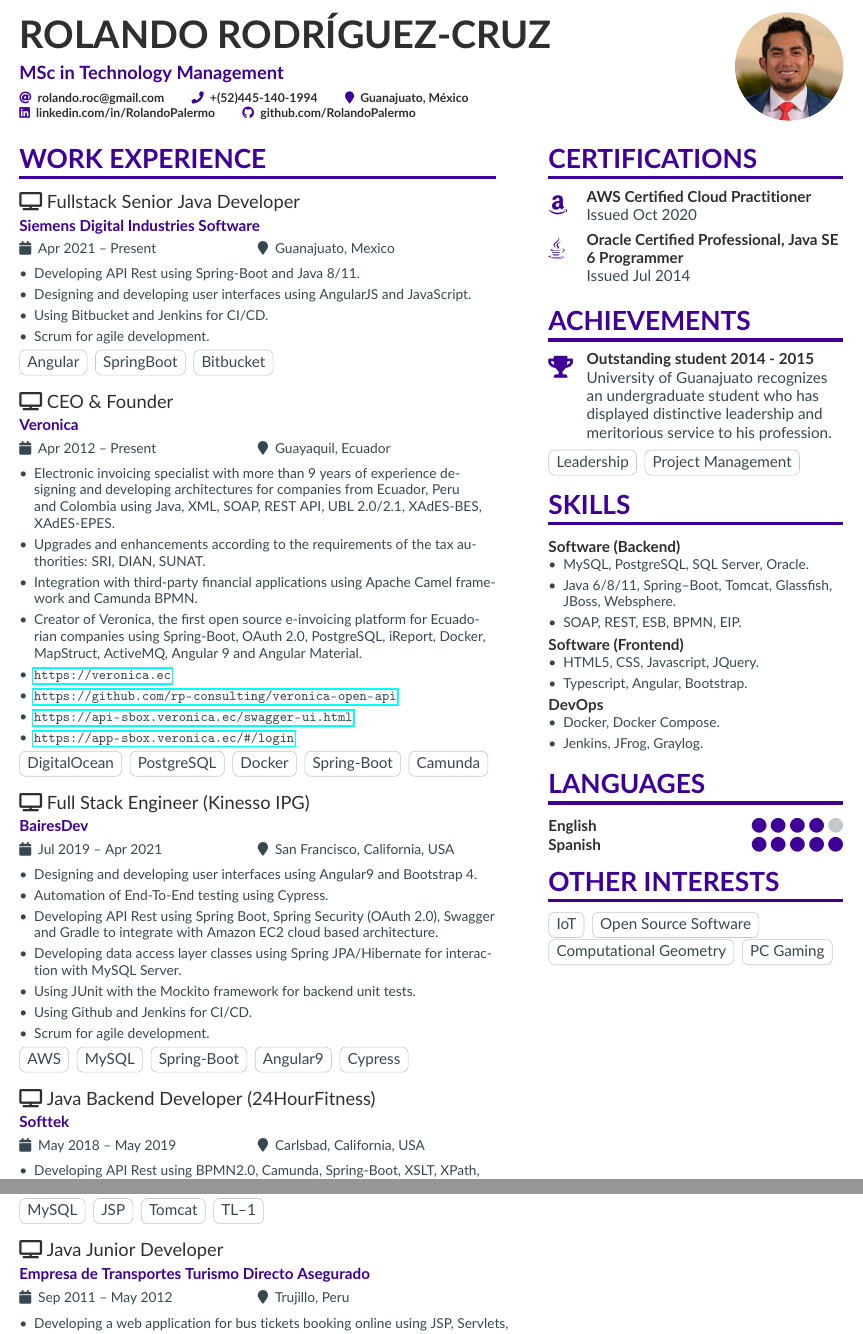
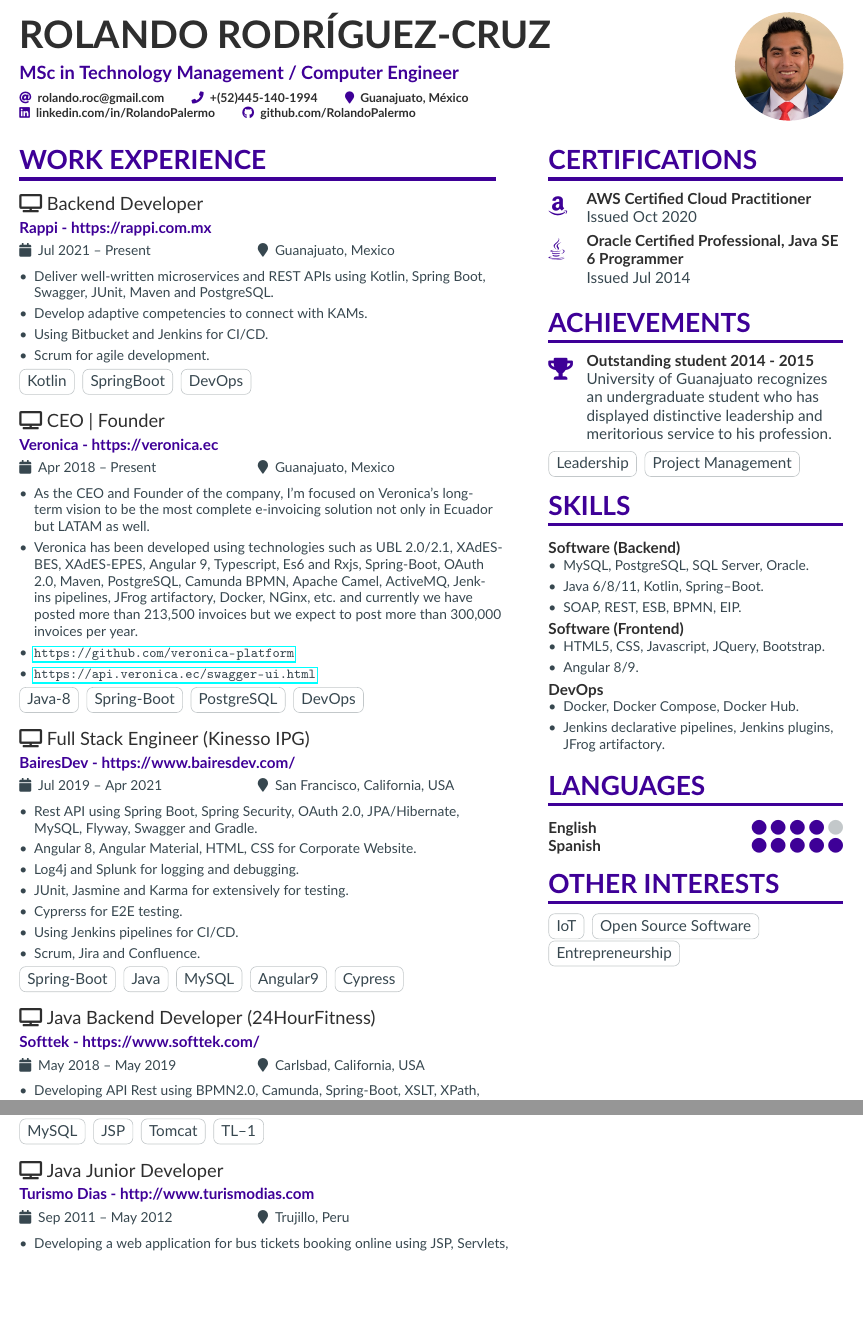
Before and after one commit to rolandopalermo/resume-template, a LaTeX CV (isso.tex, which reads page1sidebar.tex): two parts of pages 1 and 3 of 3, joined at a grey line, cut so that both start at the same text, the shorter picture padded with empty space. Compiled offline with pdfLaTeX.

Commit message:
Update resume

```diff
--- a/isso.tex
+++ b/isso.tex
@@ -63,7 +63,7 @@
 
 \begin{document}
 \name{Rolando Rodríguez-Cruz}
-\tagline{MSc in Technology Management}
+\tagline{MSc in Technology Management / Computer Engineer}
 % Cropped to square from https://en.wikipedia.org/wiki/Marissa_Mayer#/media/File:Marissa_Mayer_May_2014_(cropped).jpg, CC-BY 2.0
 \photo{2.5cm}{American-passport-photo}
 \personalinfo{%
@@ -92,58 +92,53 @@
 
 \cvsection[page1sidebar]{Work Experience}
 
-\cvevent{{\faTv} Fullstack Senior Java Developer}{Siemens Digital Industries Software}{Apr 2021 -- Present}{Guanajuato, Mexico}
+\cvevent{{\faTv} Backend Developer}{Rappi - https://rappi.com.mx}{Jul 2021 -- Present}{Guanajuato, Mexico}
 \begin{itemize}
-    \item Developing API Rest using Spring-Boot and Java 8/11.
-    \item Designing and developing user interfaces using AngularJS and JavaScript.
+    \item Deliver well-written microservices and REST APIs using Kotlin, Spring Boot, Swagger, JUnit, Maven and PostgreSQL.
+    \item Develop adaptive competencies to connect with KAMs.
     \item Using Bitbucket and Jenkins for CI/CD.
     \item Scrum for agile development.
 \end{itemize}
-\cvtag{Angular}
+\cvtag{Kotlin}
 \cvtag{SpringBoot}
-\cvtag{Bitbucket}
+\cvtag{DevOps}
 
 \vspace{10px}
 
-\cvevent{{\faTv} CEO \& Founder}{Veronica}{Apr 2012 -- Present}{Guayaquil, Ecuador}
+\cvevent{{\faTv} CEO | Founder}{Veronica - https://veronica.ec}{Apr 2018 -- Present}{Guanajuato, Mexico}
 \begin{itemize}
-    \item Electronic invoicing specialist with more than 9 years of experience designing and developing architectures for companies from Ecuador, Peru and Colombia using Java, XML, SOAP, REST API, UBL 2.0/2.1, XAdES-BES, XAdES-EPES.
-    \item Upgrades and enhancements according to the requirements of the tax authorities: SRI, DIAN, SUNAT.
-    \item Integration with third-party financial applications using Apache Camel framework and Camunda BPMN.
-    \item Creator of Veronica, the first open source e-invoicing platform for Ecuadorian companies using Spring-Boot, OAuth 2.0, PostgreSQL, iReport, Docker, MapStruct, ActiveMQ, Angular 9 and Angular Material.
-    \item \url{https://veronica.ec}
-    \item \url{https://github.com/rp-consulting/veronica-open-api}
-    \item \url{https://api-sbox.veronica.ec/swagger-ui.html}
-    \item \url{https://app-sbox.veronica.ec/#/login}
+    \item As the CEO and Founder of the company, I’m focused on Veronica’s long-term vision to be the most complete e-invoicing solution not only in Ecuador but LATAM as well.
+    \item Veronica has been developed using technologies such as UBL 2.0/2.1, XAdES-BES, XAdES-EPES, Angular 9, Typescript, Es6 and Rxjs, Spring-Boot, OAuth 2.0, Maven, PostgreSQL, Camunda BPMN, Apache Camel, ActiveMQ, Jenkins pipelines, JFrog artifactory, Docker, NGinx, etc. and currently we have posted more than 213,500 invoices but we expect to post more than 300,000 invoices per year.
+    \item \url{https://github.com/veronica-platform}
+    \item \url{https://api.veronica.ec/swagger-ui.html}
 \end{itemize}
-\cvtag{DigitalOcean}
+\cvtag{Java-8}
+\cvtag{Spring-Boot}
 \cvtag{PostgreSQL}
-\cvtag{Docker}
-\cvtag{Spring-Boot}
-\cvtag{Camunda}
+\cvtag{DevOps}
 
 \vspace{10px}
 
-\cvevent{{\faTv} Full Stack Engineer (Kinesso IPG)}{BairesDev}{Jul 2019 -- Apr 2021}{San Francisco, California, USA}
+\cvevent{{\faTv} Full Stack Engineer (Kinesso IPG)}{BairesDev - https://www.bairesdev.com/}{Jul 2019 -- Apr 2021}{San Francisco, California, USA}
 %{\printinfo{\faTv}{\large\textbf{Software Skills}}
 \begin{itemize}
-    \item Designing and developing user interfaces using Angular9 and Bootstrap 4.
-    \item Automation of End-To-End testing using Cypress.
-    \item Developing API Rest using Spring Boot, Spring Security (OAuth 2.0), Swagger and Gradle to integrate with Amazon EC2 cloud based architecture.
-    \item Developing data access layer classes using Spring JPA/Hibernate for interaction with MySQL Server.
-    \item Using JUnit with the Mockito framework for backend unit tests.
-    \item Using Github and Jenkins for CI/CD.
-    \item Scrum for agile development.
+    \item Rest API using Spring Boot, Spring Security, OAuth 2.0, JPA/Hibernate, MySQL, Flyway, Swagger and Gradle.
+    \item Angular 8, Angular Material, HTML, CSS for Corporate Website.
+    \item Log4j and Splunk for logging and debugging.
+    \item JUnit, Jasmine and Karma for extensively for testing.
+    \item Cyprerss for E2E testing.
+    \item Using Jenkins pipelines for CI/CD.
+    \item Scrum, Jira and Confluence.
 \end{itemize}
-\cvtag{AWS}
+\cvtag{Spring-Boot}
+\cvtag{Java}
 \cvtag{MySQL}
-\cvtag{Spring-Boot}
 \cvtag{Angular9}
 \cvtag{Cypress}
 
 \vspace{10px}
 
-\cvevent{{\faTv} Java Backend Developer (24HourFitness)}{Softtek}{May 2018 -- May 2019}{Carlsbad, California, USA}
+\cvevent{{\faTv} Java Backend Developer (24HourFitness)}{Softtek - https://www.softtek.com/}{May 2018 -- May 2019}{Carlsbad, California, USA}
 \begin{itemize}
     \item Developing API Rest using BPMN2.0, Camunda, Spring-Boot, XSLT, XPath, XQuery, SOAP/REST Web Services, JBoss.
     \item Developing data access layer classes using Oracle 11g, MySQL and Apache Ignite.
@@ -158,7 +153,7 @@
 
 \vspace{10px}
 
-\cvevent{{\faTv} Java Senior Developer}{Seguritech}{Nov 2017 -- Apr 2018}{León, Guanajuato, México}
+\cvevent{{\faTv} Java Senior Developer}{Seguritech - https://seguritech.com/}{Nov 2017 -- Apr 2018}{León, Guanajuato, México}
 \begin{itemize}
    \item Designing and implementation of a Computer Aided-Dispatch System.
    \item Designing and developing user interfaces using  Angular 1.3, JQuery, Javascript, HTML 5, and CSS.
@@ -240,7 +235,7 @@
 
 \vspace{10px}
 
-\cvevent{{\faTv} Java Junior Developer}{Empresa de Transportes Turismo Directo Asegurado}{Sep 2011 -- May 2012}{Trujillo, Peru}
+\cvevent{{\faTv} Java Junior Developer}{Turismo Dias - http://www.turismodias.com}{Sep 2011 -- May 2012}{Trujillo, Peru}
 \begin{itemize}
    \item Developing a web application for bus tickets booking online using JSP, Servlets, JavaScript and Glassfish.
    \item Developing data access layer using SQL Server 2008, JDBC and DAO pattern.
--- a/page1sidebar.tex
+++ b/page1sidebar.tex
@@ -15,7 +15,7 @@
 
 \begin{itemize}
     \item MySQL, PostgreSQL, SQL Server, Oracle.
-    \item Java 6/8/11, Spring--Boot, Tomcat, Glassfish, JBoss, Websphere.
+    \item Java 6/8/11, Kotlin, Spring--Boot.
     \item SOAP, REST, ESB, BPMN, EIP.
 \end{itemize}
 
@@ -23,16 +23,16 @@
 \newline
 
 \begin{itemize}
-    \item HTML5, CSS, Javascript, JQuery.
-    \item Typescript, Angular, Bootstrap.
+    \item HTML5, CSS, Javascript, JQuery, Bootstrap.
+    \item Angular 8/9.
 \end{itemize}
 
 \textcolor{SlateGrey}{\textbf{DevOps}}
 \newline
 
 \begin{itemize}
-    \item Docker, Docker Compose.
-    \item Jenkins, JFrog, Graylog.
+    \item Docker, Docker Compose, Docker Hub.
+    \item Jenkins declarative pipelines, Jenkins plugins, JFrog artifactory.
 \end{itemize}
 
 \cvsection{Languages}
@@ -43,5 +43,4 @@
 
 \cvtag{IoT}
 \cvtag{Open Source Software}
-\cvtag{Computational Geometry}
-\cvtag{PC Gaming}
+\cvtag{Entrepreneurship}
```
Also changed, not shown: isso.pdf, isso.tex (8 more changed lines).
